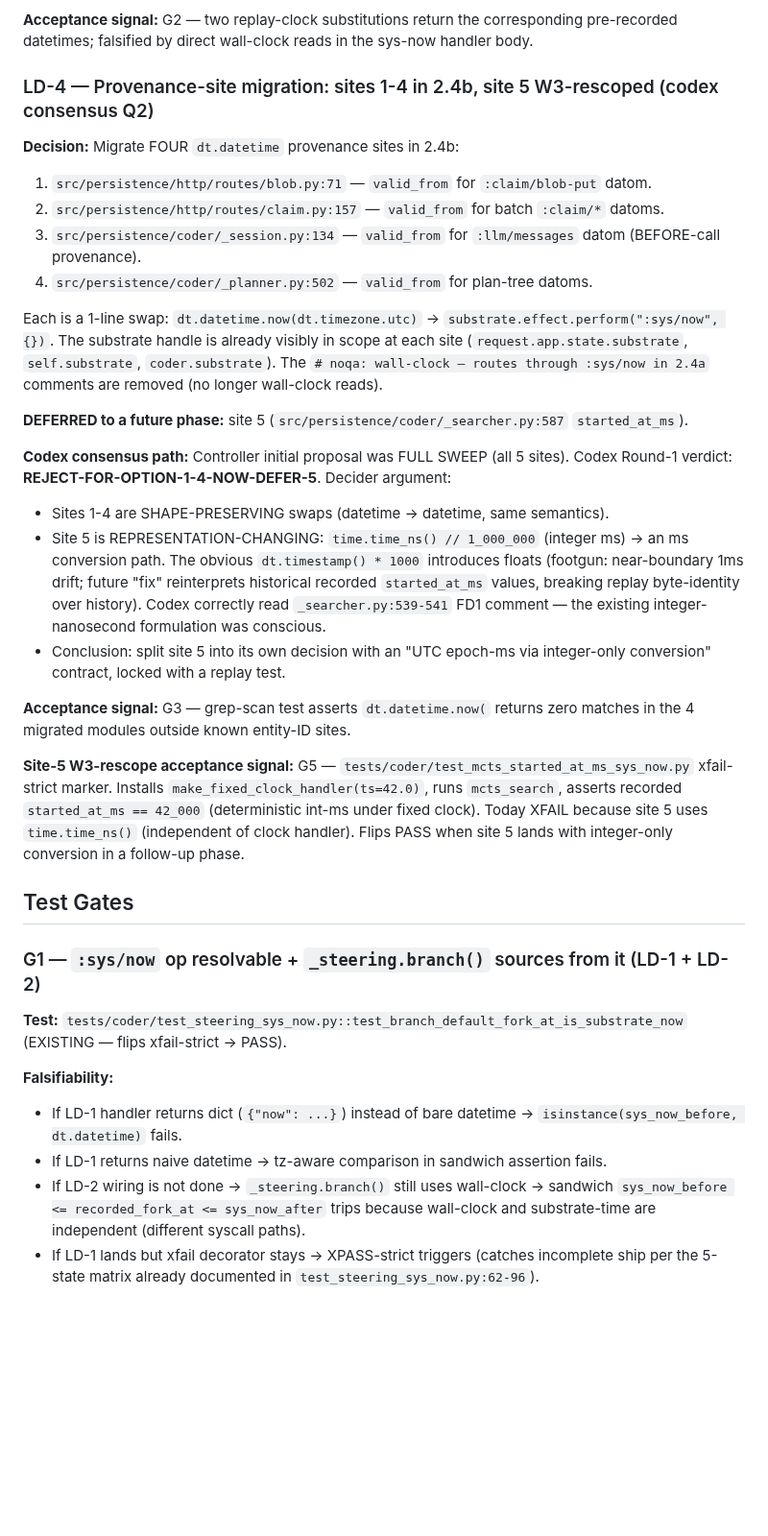
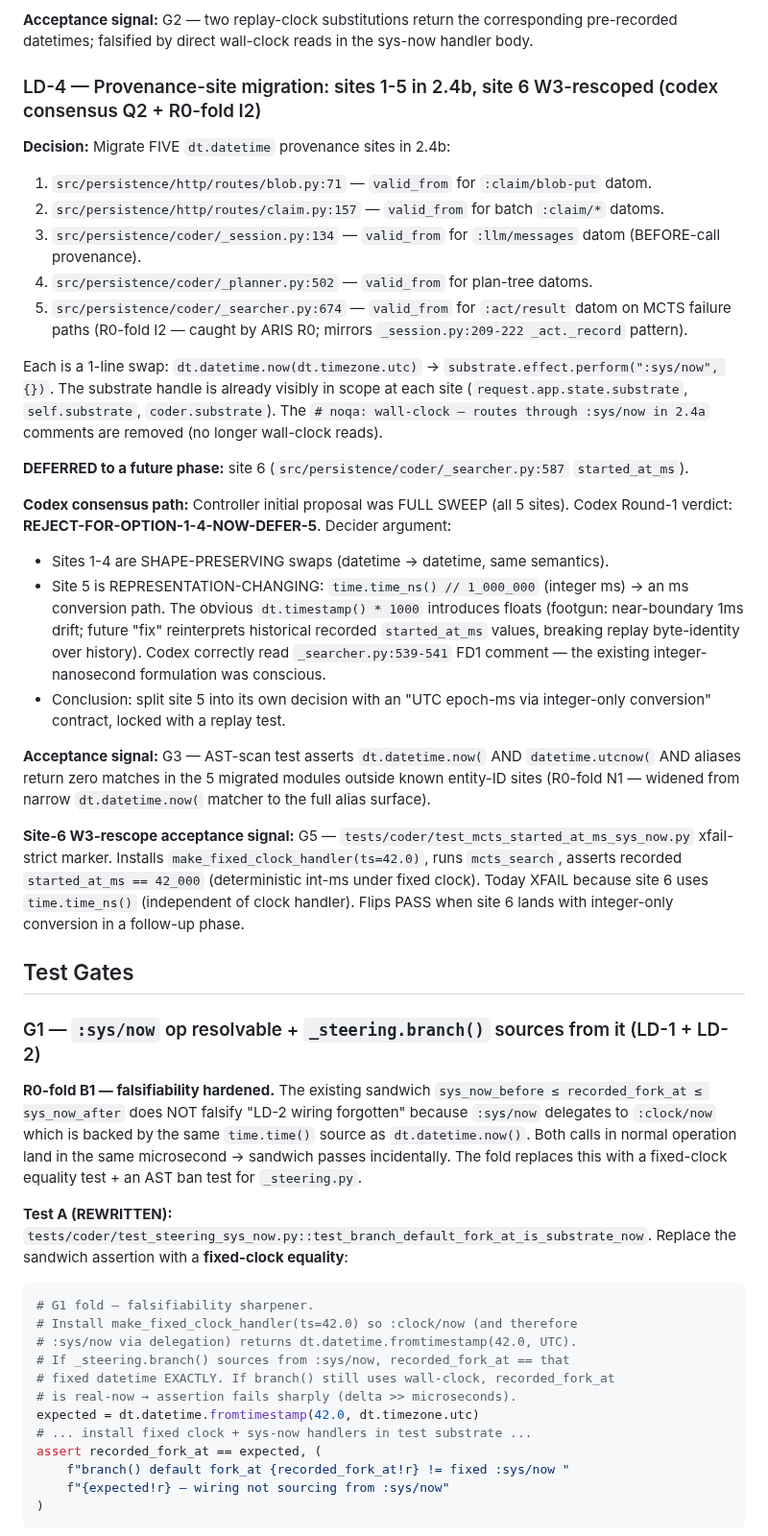
Before and after one commit to nawsaafa/persistence-os, a Markdown page: docs/plans/2026-05-11-phase-2.4b-sys-now-design.md, the part around one of its changes. Shown at 96% size. GitHub-like rendering; blank space fills up the shorter version.

````diff
--- a/docs/plans/2026-05-11-phase-2.4b-sys-now-design.md
+++ b/docs/plans/2026-05-11-phase-2.4b-sys-now-design.md
@@ -110,35 +125,48 @@ def make_sys_now_handler(wraps: Iterable[str] = (":sys/now",)) -> Handler:
 
 **Acceptance signal:** G2 — two replay-clock substitutions return the corresponding pre-recorded datetimes; falsified by direct wall-clock reads in the sys-now handler body.
 
-### LD-4 — Provenance-site migration: sites 1-4 in 2.4b, site 5 W3-rescoped (codex consensus Q2)
+### LD-4 — Provenance-site migration: sites 1-5 in 2.4b, site 6 W3-rescoped (codex consensus Q2 + R0-fold I2)
 
-**Decision:** Migrate FOUR `dt.datetime` provenance sites in 2.4b:
+**Decision:** Migrate FIVE `dt.datetime` provenance sites in 2.4b:
 1. `src/persistence/http/routes/blob.py:71` — `valid_from` for `:claim/blob-put` datom.
 2. `src/persistence/http/routes/claim.py:157` — `valid_from` for batch `:claim/*` datoms.
 3. `src/persistence/coder/_session.py:134` — `valid_from` for `:llm/messages` datom (BEFORE-call provenance).
 4. `src/persistence/coder/_planner.py:502` — `valid_from` for plan-tree datoms.
+5. `src/persistence/coder/_searcher.py:674` — `valid_from` for `:act/result` datom on MCTS failure paths (R0-fold I2 — caught by ARIS R0; mirrors `_session.py:209-222 _act._record` pattern).
 
 Each is a 1-line swap: `dt.datetime.now(dt.timezone.utc)` → `substrate.effect.perform(":sys/now", {})`. The substrate handle is already visibly in scope at each site (`request.app.state.substrate`, `self.substrate`, `coder.substrate`). The `# noqa: wall-clock — routes through :sys/now in 2.4a` comments are removed (no longer wall-clock reads).
 
-**DEFERRED to a future phase:** site 5 (`src/persistence/coder/_searcher.py:587` `started_at_ms`).
+**DEFERRED to a future phase:** site 6 (`src/persistence/coder/_searcher.py:587` `started_at_ms`).
 
 **Codex consensus path:** Controller initial proposal was FULL SWEEP (all 5 sites). Codex Round-1 verdict: **REJECT-FOR-OPTION-1-4-NOW-DEFER-5**. Decider argument:
 - Sites 1-4 are SHAPE-PRESERVING swaps (datetime → datetime, same semantics).
 - Site 5 is REPRESENTATION-CHANGING: `time.time_ns() // 1_000_000` (integer ms) → an ms conversion path. The obvious `dt.timestamp() * 1000` introduces floats (footgun: near-boundary 1ms drift; future "fix" reinterprets historical recorded `started_at_ms` values, breaking replay byte-identity over history). Codex correctly read `_searcher.py:539-541` FD1 comment — the existing integer-nanosecond formulation was conscious.
 - Conclusion: split site 5 into its own decision with an "UTC epoch-ms via integer-only conversion" contract, locked with a replay test.
 
-**Acceptance signal:** G3 — grep-scan test asserts `dt.datetime.now(` returns zero matches in the 4 migrated modules outside known entity-ID sites.
+**Acceptance signal:** G3 — AST-scan test asserts `dt.datetime.now(` AND `datetime.utcnow(` AND aliases return zero matches in the 5 migrated modules outside known entity-ID sites (R0-fold N1 — widened from narrow `dt.datetime.now(` matcher to the full alias surface).
 
-**Site-5 W3-rescope acceptance signal:** G5 — `tests/coder/test_mcts_started_at_ms_sys_now.py` xfail-strict marker. Installs `make_fixed_clock_handler(ts=42.0)`, runs `mcts_search`, asserts recorded `started_at_ms == 42_000` (deterministic int-ms under fixed clock). Today XFAIL because site 5 uses `time.time_ns()` (independent of clock handler). Flips PASS when site 5 lands with integer-only conversion in a follow-up phase.
+**Site-6 W3-rescope acceptance signal:** G5 — `tests/coder/test_mcts_started_at_ms_sys_now.py` xfail-strict marker. Installs `make_fixed_clock_handler(ts=42.0)`, runs `mcts_search`, asserts recorded `started_at_ms == 42_000` (deterministic int-ms under fixed clock). Today XFAIL because site 6 uses `time.time_ns()` (independent of clock handler). Flips PASS when site 6 lands with integer-only conversion in a follow-up phase.
 
 ## Test Gates
 
 ### G1 — `:sys/now` op resolvable + `_steering.branch()` sources from it (LD-1 + LD-2)
 
-**Test:** `tests/coder/test_steering_sys_now.py::test_branch_default_fork_at_is_substrate_now` (EXISTING — flips xfail-strict → PASS).
+**R0-fold B1 — falsifiability hardened.** The existing sandwich `sys_now_before ≤ recorded_fork_at ≤ sys_now_after` does NOT falsify "LD-2 wiring forgotten" because `:sys/now` delegates to `:clock/now` which is backed by the same `time.time()` source as `dt.datetime.now()`. Both calls in normal operation land in the same microsecond → sandwich passes incidentally. The fold replaces this with a fixed-clock equality test + an AST ban test for `_steering.py`.
 
-**Falsifiability:**
-- If LD-1 handler returns dict (`{"now": ...}`) instead of bare datetime → `isinstance(sys_now_before, dt.datetime)` fails.
-- If LD-1 returns naive datetime → tz-aware comparison in sandwich assertion fails.
-- If LD-2 wiring is not done → `_steering.branch()` still uses wall-clock → sandwich `sys_now_before <= recorded_fork_at <= sys_now_after` trips because wall-clock and substrate-time are independent (different syscall paths).
-- If LD-1 lands but xfail decorator stays → XPASS-strict triggers (catches incomplete ship per the 5-state matrix already documented in `test_steering_sys_now.py:62-96`).
+**Test A (REWRITTEN):** `tests/coder/test_steering_sys_now.py::test_branch_default_fork_at_is_substrate_now`. Replace the sandwich assertion with a **fixed-clock equality**:
+
+```python
+# G1 fold — falsifiability sharpener.
+# Install make_fixed_clock_handler(ts=42.0) so :clock/now (and therefore
+# :sys/now via delegation) returns dt.datetime.fromtimestamp(42.0, UTC).
+# If _steering.branch() sources from :sys/now, recorded_fork_at == that
+# fixed datetime EXACTLY. If branch() still uses wall-clock, recorded_fork_at
+# is real-now → assertion fails sharply (delta >> microseconds).
+expected = dt.datetime.fromtimestamp(42.0, dt.timezone.utc)
+# ... install fixed clock + sys-now handlers in test substrate ...
+assert recorded_fork_at == expected, (
+    f"branch() default fork_at {recorded_fork_at!r} != fixed :sys/now "
+    f"{expected!r} — wiring not sourcing from :sys/now"
+)
+```
+
````
Also changed, not shown: other parts of docs/plans/2026-05-11-phase-2.4b-sys-now-design.md (+56 -16 lines).
